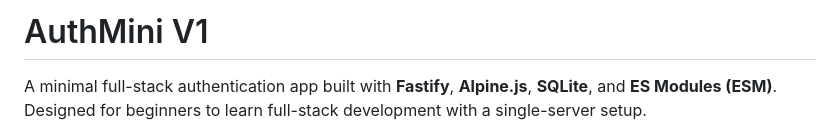
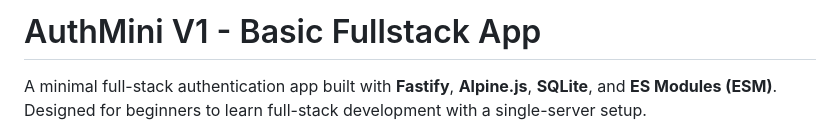
Before and after one commit to voilacode/authmini, a Markdown page: README.md, the part around the change. Rendered like a GitHub page.

Commit message:
changes to heading

```diff
--- a/README.md
+++ b/README.md
@@ -1,4 +1,4 @@
-# AuthMini V1
+# AuthMini V1 - Basic Fullstack App
 
 A minimal full-stack authentication app built with **Fastify**, **Alpine.js**, **SQLite**, and **ES Modules (ESM)**. Designed for beginners to learn full-stack development with a single-server setup.
 
```
